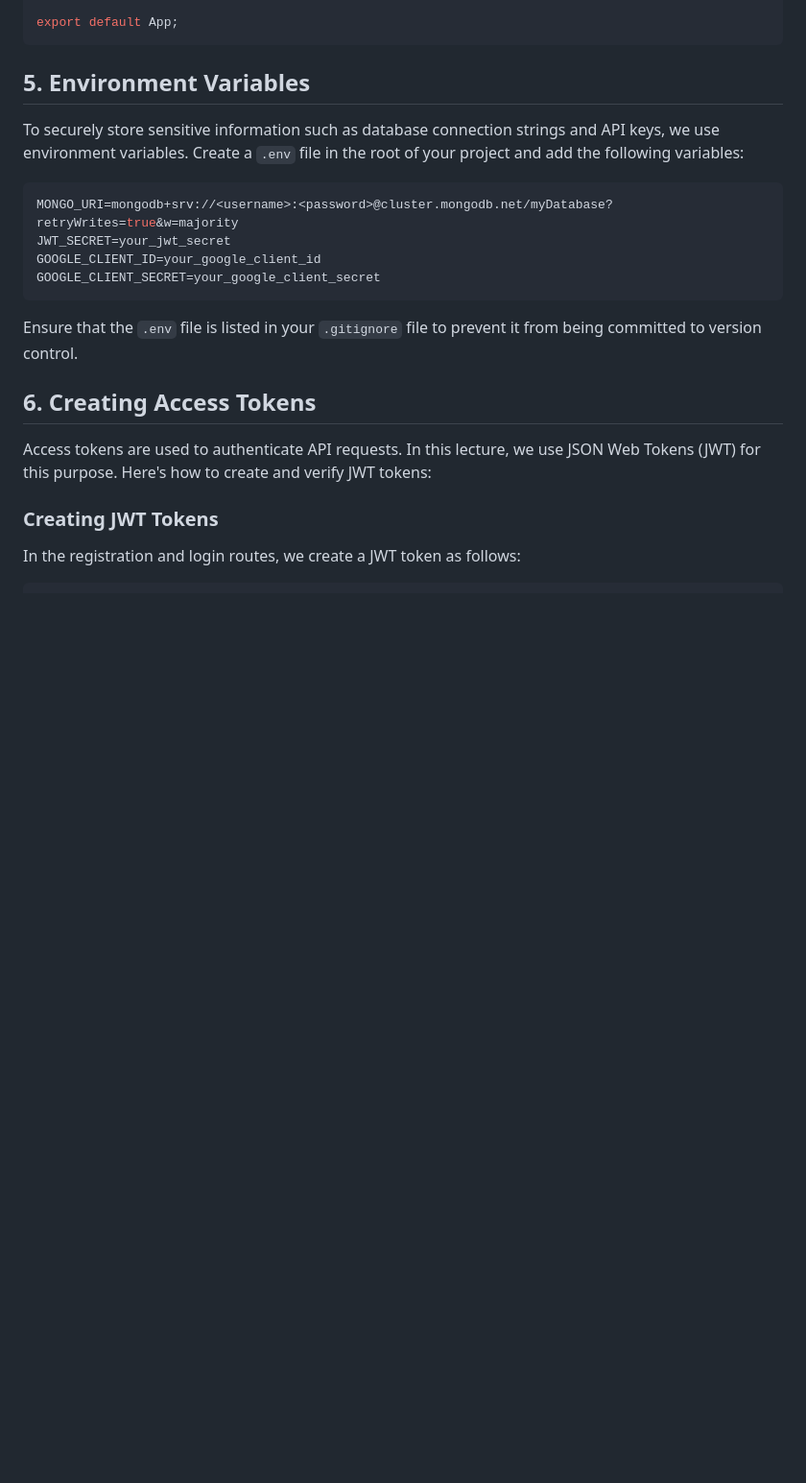
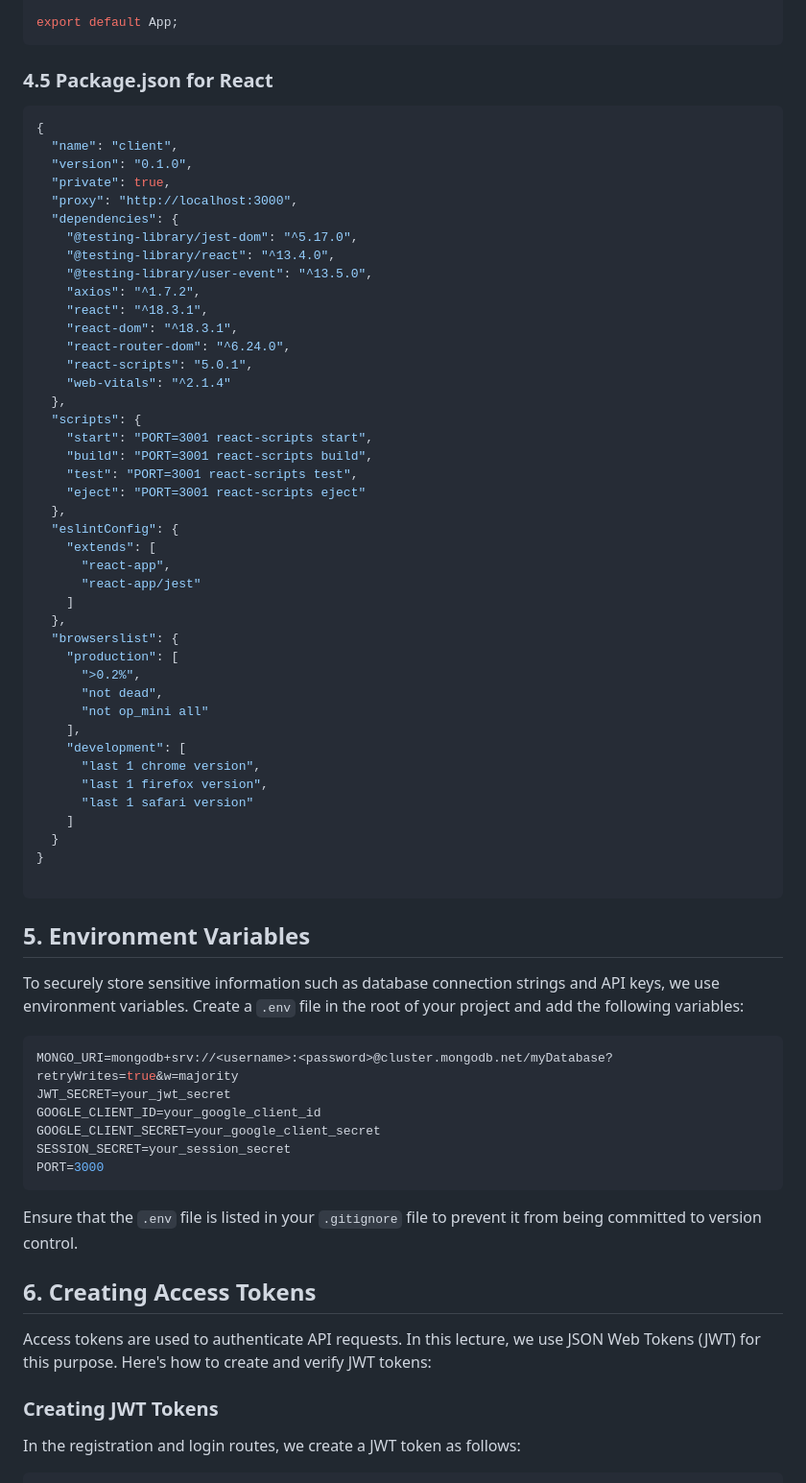
Before and after one commit to adinashby/TransactionalWebAppsCohort12, a Markdown page: Lectures/Lecture 7 - Authentication and Authorization.md, the part around one of its changes. Shown at 96% size. Drawn GitHub-style; blank space fills up the shorter version.

````diff
--- a/Lectures/Lecture 7 - Authentication and Authorization.md
+++ b/Lectures/Lecture 7 - Authentication and Authorization.md
@@ -391,6 +469,53 @@ const App = () => (
 );
 
 export default App;
+```
+
+### 4.5 Package.json for React
+
+```javascript
+{
+  "name": "client",
+  "version": "0.1.0",
+  "private": true,
+  "proxy": "http://localhost:3000",
+  "dependencies": {
+    "@testing-library/jest-dom": "^5.17.0",
+    "@testing-library/react": "^13.4.0",
+    "@testing-library/user-event": "^13.5.0",
+    "axios": "^1.7.2",
+    "react": "^18.3.1",
+    "react-dom": "^18.3.1",
+    "react-router-dom": "^6.24.0",
+    "react-scripts": "5.0.1",
+    "web-vitals": "^2.1.4"
+  },
+  "scripts": {
+    "start": "PORT=3001 react-scripts start",
+    "build": "PORT=3001 react-scripts build",
+    "test": "PORT=3001 react-scripts test",
+    "eject": "PORT=3001 react-scripts eject"
+  },
+  "eslintConfig": {
+    "extends": [
+      "react-app",
+      "react-app/jest"
+    ]
+  },
+  "browserslist": {
+    "production": [
+      ">0.2%",
+      "not dead",
+      "not op_mini all"
+    ],
+    "development": [
+      "last 1 chrome version",
+      "last 1 firefox version",
+      "last 1 safari version"
+    ]
+  }
+}
+
 ```
 
 ## 5. Environment Variables
@@ -402,6 +527,8 @@ MONGO_URI=mongodb+srv://<username>:<password>@cluster.mongodb.net/myDatabase?ret
 JWT_SECRET=your_jwt_secret
 GOOGLE_CLIENT_ID=your_google_client_id
 GOOGLE_CLIENT_SECRET=your_google_client_secret
+SESSION_SECRET=your_session_secret
+PORT=3000
 ```
 
 Ensure that the `.env` file is listed in your `.gitignore` file to prevent it from being committed to version control.
````
Also changed, not shown: other parts of Lectures/Lecture 7 - Authentication and Authorization.md (+280 -200 lines).
